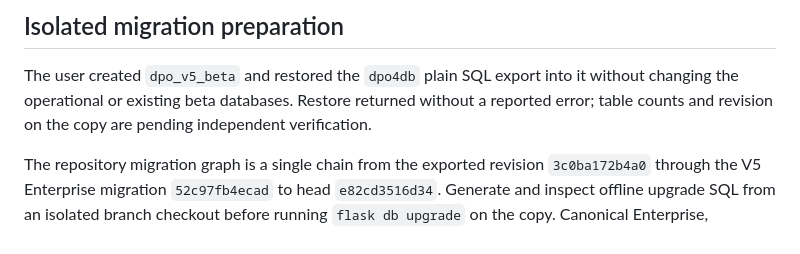
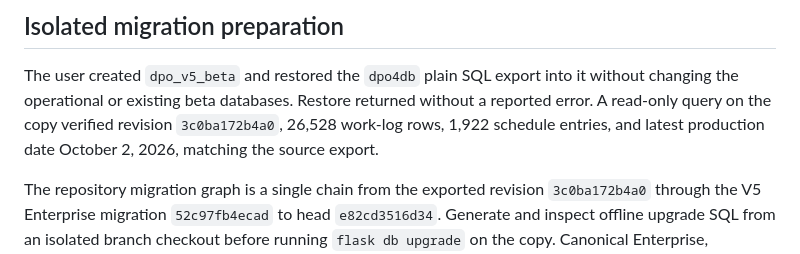
Before and after one commit to ldrobinett/dpo-app.v3.1, a Markdown page: docs/implementation/Vertical-Slice-009.md, the part around the change. Drawn GitHub-style.

Commit message:
Verify isolated V5 clone row counts and revision

```diff
--- a/docs/implementation/Vertical-Slice-009.md
+++ b/docs/implementation/Vertical-Slice-009.md
@@ -74,8 +74,9 @@ validated True Potential and a corrective management decision path.
 
 The user created `dpo_v5_beta` and restored the `dpo4db` plain SQL export
 into it without changing the operational or existing beta databases. Restore
-returned without a reported error; table counts and revision on the copy are
-pending independent verification.
+returned without a reported error. A read-only query on the copy verified
+revision `3c0ba172b4a0`, 26,528 work-log rows, 1,922 schedule entries, and
+latest production date October 2, 2026, matching the source export.
 
 The repository migration graph is a single chain from the exported revision
 `3c0ba172b4a0` through the V5 Enterprise migration `52c97fb4ecad` to
```
